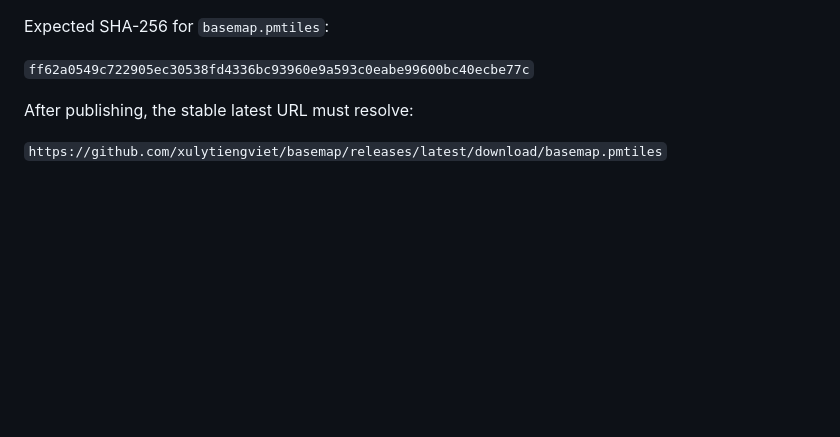
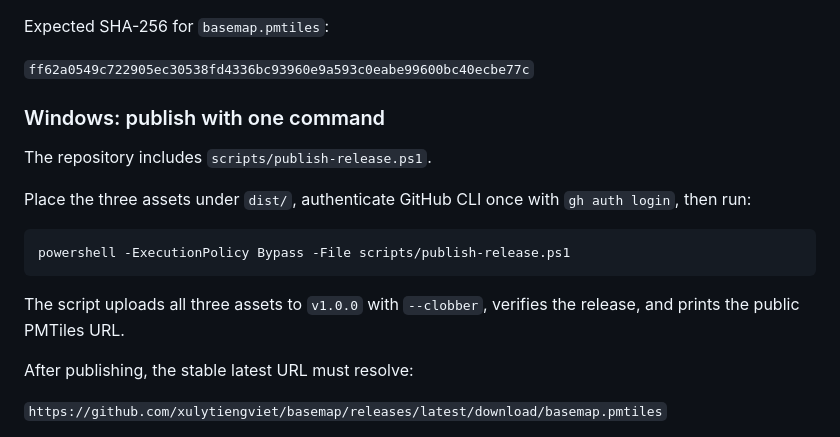
Before and after one commit to xulytiengviet/basemap, a Markdown page: docs/GO_LIVE_v1.0.0.md, the part around the change. Drawn GitHub-style; blank space fills up the shorter version.

Commit message:
Add one-command release publishing instructions

````diff
--- a/docs/GO_LIVE_v1.0.0.md
+++ b/docs/GO_LIVE_v1.0.0.md
@@ -19,6 +19,18 @@ Choose **Edit release** and upload these three files:
 Expected SHA-256 for `basemap.pmtiles`:
 
 `ff62a0549c722905ec30538fd4336bc93960e9a593c0eabe99600bc40ecbe77c`
+
+### Windows: publish with one command
+
+The repository includes `scripts/publish-release.ps1`.
+
+Place the three assets under `dist/`, authenticate GitHub CLI once with `gh auth login`, then run:
+
+```powershell
+powershell -ExecutionPolicy Bypass -File scripts/publish-release.ps1
+```
+
+The script uploads all three assets to `v1.0.0` with `--clobber`, verifies the release, and prints the public PMTiles URL.
 
 After publishing, the stable latest URL must resolve:
 
````
